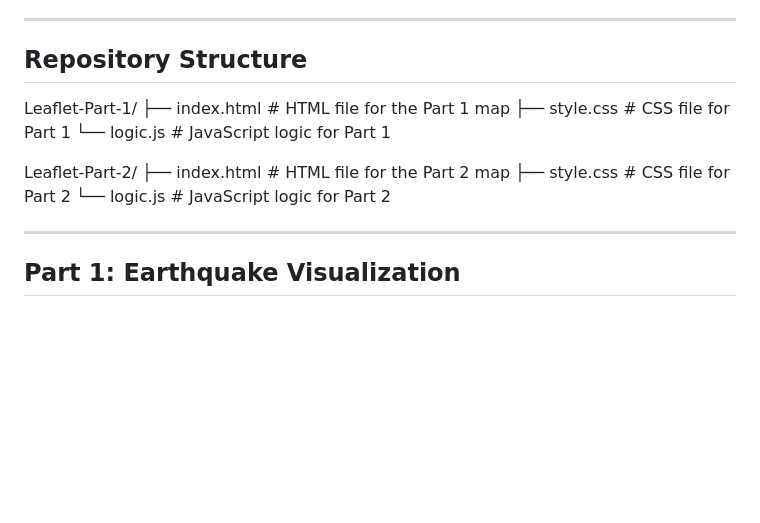
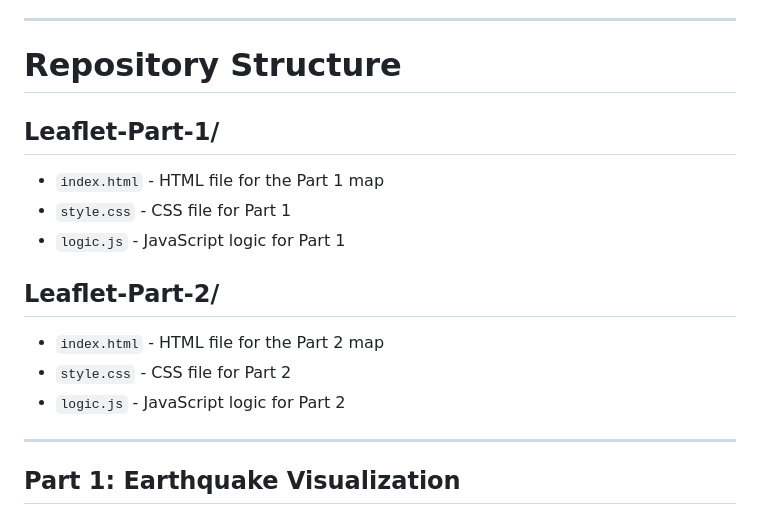
Before and after one commit to evan-gowans-programming-student/leaflet-challenge, a Markdown page: README.md, the part around the change. Rendered like a GitHub page; blank space fills up the shorter version.

```diff
--- a/README.md
+++ b/README.md
@@ -5,10 +5,17 @@ This project uses **Leaflet** and **D3.js** to create a dynamic, interactive map
 
 ---
 
-## Repository Structure
-Leaflet-Part-1/ ├── index.html # HTML file for the Part 1 map ├── style.css # CSS file for Part 1 └── logic.js # JavaScript logic for Part 1
+# Repository Structure
 
-Leaflet-Part-2/ ├── index.html # HTML file for the Part 2 map ├── style.css # CSS file for Part 2 └── logic.js # JavaScript logic for Part 2
+## Leaflet-Part-1/
+- `index.html` - HTML file for the Part 1 map
+- `style.css` - CSS file for Part 1
+- `logic.js` - JavaScript logic for Part 1
+
+## Leaflet-Part-2/
+- `index.html` - HTML file for the Part 2 map
+- `style.css` - CSS file for Part 2
+- `logic.js` - JavaScript logic for Part 2
 
 ---
 
```
